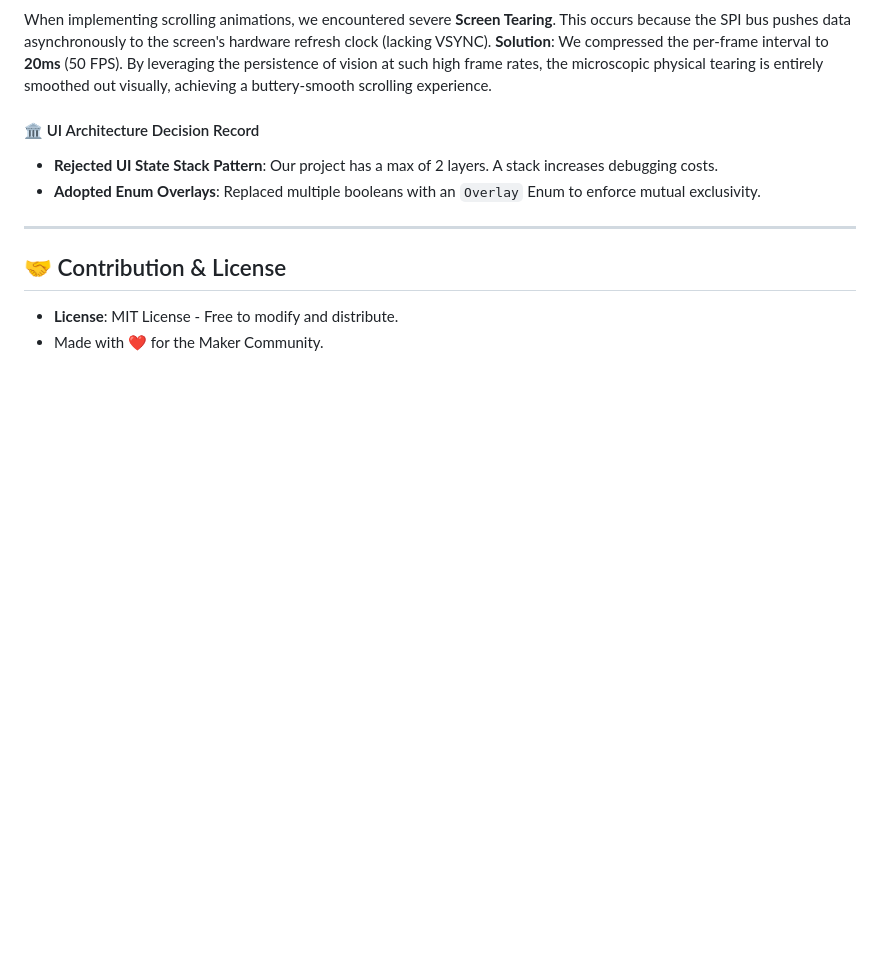
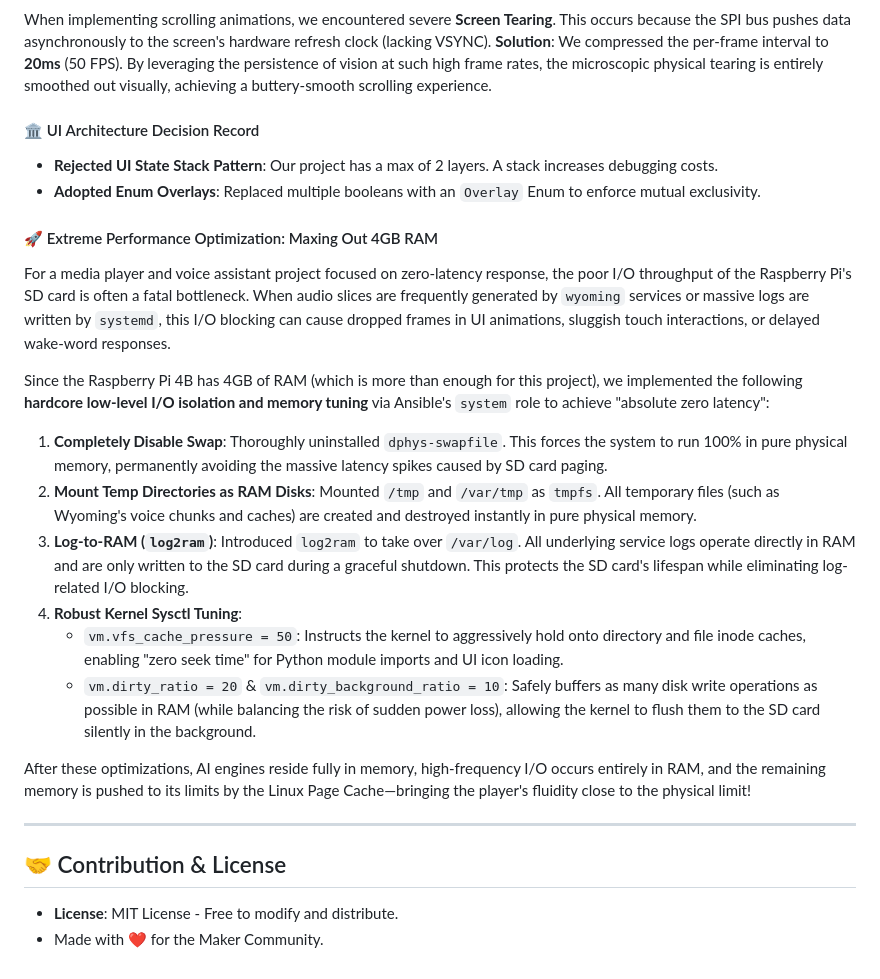
Before and after one commit to holefrog/Ansible_RPI_Touch, a Markdown page: README.md, the part around the change. Rendered like a GitHub page; blank space fills up the shorter version.

Commit message:
docs: document extreme performance optimizations using swap disable, RAM disks, and sysctl tuning

```diff
--- a/README.md
+++ b/README.md
@@ -284,6 +284,21 @@ When implementing scrolling animations, we encountered severe **Screen Tearing**
 * **Rejected UI State Stack Pattern**: Our project has a max of 2 layers. A stack increases debugging costs.
 * **Adopted Enum Overlays**: Replaced multiple booleans with an `Overlay` Enum to enforce mutual exclusivity.
 
+#### 🚀 Extreme Performance Optimization: Maxing Out 4GB RAM
+
+For a media player and voice assistant project focused on zero-latency response, the poor I/O throughput of the Raspberry Pi's SD card is often a fatal bottleneck. When audio slices are frequently generated by `wyoming` services or massive logs are written by `systemd`, this I/O blocking can cause dropped frames in UI animations, sluggish touch interactions, or delayed wake-word responses.
+
+Since the Raspberry Pi 4B has 4GB of RAM (which is more than enough for this project), we implemented the following **hardcore low-level I/O isolation and memory tuning** via Ansible's `system` role to achieve "absolute zero latency":
+
+1. **Completely Disable Swap**: Thoroughly uninstalled `dphys-swapfile`. This forces the system to run 100% in pure physical memory, permanently avoiding the massive latency spikes caused by SD card paging.
+2. **Mount Temp Directories as RAM Disks**: Mounted `/tmp` and `/var/tmp` as `tmpfs`. All temporary files (such as Wyoming's voice chunks and caches) are created and destroyed instantly in pure physical memory.
+3. **Log-to-RAM (`log2ram`)**: Introduced `log2ram` to take over `/var/log`. All underlying service logs operate directly in RAM and are only written to the SD card during a graceful shutdown. This protects the SD card's lifespan while eliminating log-related I/O blocking.
+4. **Robust Kernel Sysctl Tuning**:
+   - `vm.vfs_cache_pressure = 50`: Instructs the kernel to aggressively hold onto directory and file inode caches, enabling "zero seek time" for Python module imports and UI icon loading.
+   - `vm.dirty_ratio = 20` & `vm.dirty_background_ratio = 10`: Safely buffers as many disk write operations as possible in RAM (while balancing the risk of sudden power loss), allowing the kernel to flush them to the SD card silently in the background.
+
+After these optimizations, AI engines reside fully in memory, high-frequency I/O occurs entirely in RAM, and the remaining memory is pushed to its limits by the Linux Page Cache—bringing the player's fluidity close to the physical limit!
+
 ---
 
 ## 🤝 Contribution & License
```
Also changed, not shown: README_zh-CN.md (+15 -0 lines).
